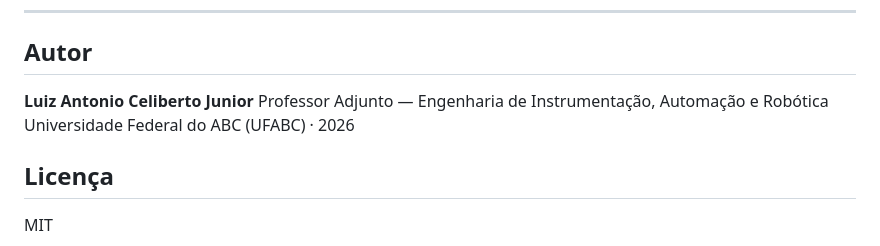
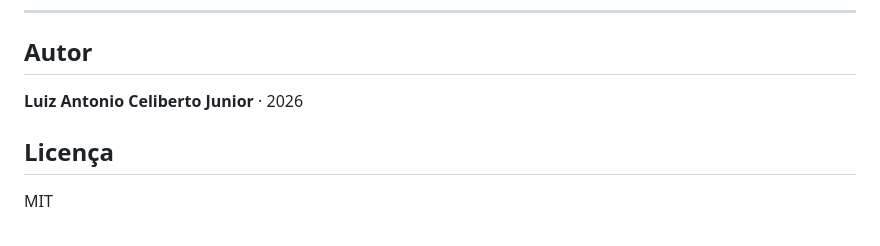
Before and after one commit to LuKe-Software/Pedro-vai-ao-mercado, a Markdown page: README.md, the part around the change. GitHub-like rendering.

Commit message:
chore: simplifica autor no README e adiciona contexto do desenvolvedor no MEMORY

```diff
--- a/README.md
+++ b/README.md
@@ -144,9 +144,7 @@ Tamanho total: ~35 KB de código  |  0 dependências  |  Offline-first
 
 ## Autor
 
-**Luiz Antonio Celiberto Junior**
-Professor Adjunto — Engenharia de Instrumentação, Automação e Robótica
-Universidade Federal do ABC (UFABC) · 2026
+**Luiz Antonio Celiberto Junior** · 2026
 
 ## Licença
 
```
Also changed, not shown: MEMORY.md (+10 -0 lines).
